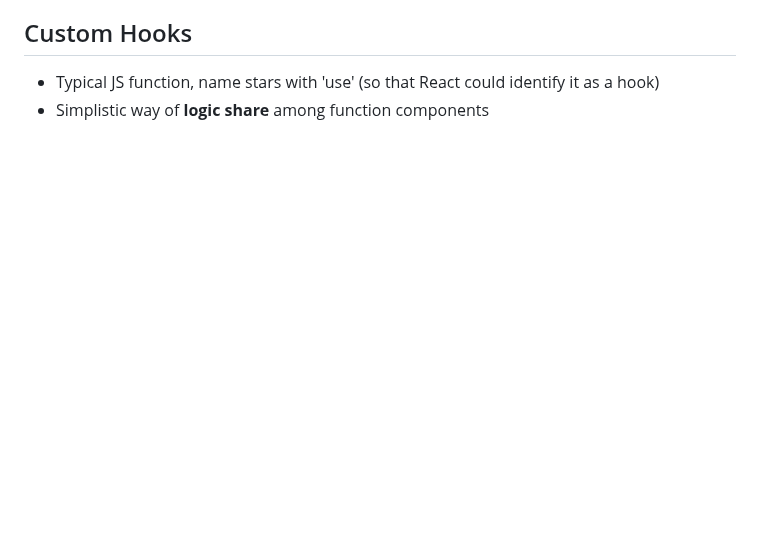
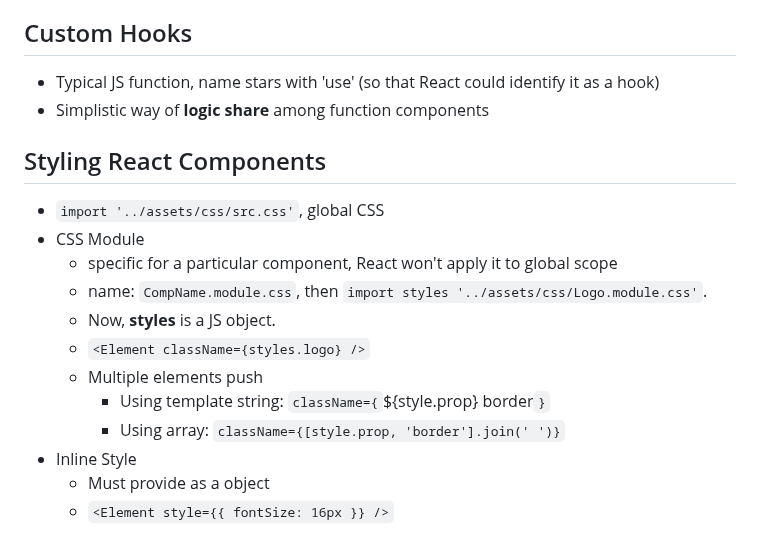
Before and after one commit to MArhamAA1422/b6-learning, a Markdown page: react/lws.md, the part around the change. Rendered like a GitHub page; blank space fills up the shorter version.

Commit message:
React: styling components

```diff
--- a/react/lws.md
+++ b/react/lws.md
@@ -534,3 +534,17 @@ function ComponentA() {
 ## Custom Hooks
 - Typical JS function, name stars with 'use' (so that React could identify it as a hook)
 - Simplistic way of **logic share** among function components
+
+## Styling React Components
+- `import '../assets/css/src.css'`, global CSS
+- CSS Module
+   - specific for a particular component, React won't apply it to global scope
+   - name: `CompName.module.css`, then `import styles '../assets/css/Logo.module.css'`.
+   - Now, **styles** is a JS object.
+   - `<Element className={styles.logo} />`
+   - Multiple elements push
+      - Using template string: `className={`${style.prop} border`}`
+      - Using array: `className={[style.prop, 'border'].join(' ')}`
+- Inline Style
+   - Must provide as a object
+   - `<Element style={{ fontSize: 16px }} />`
```
